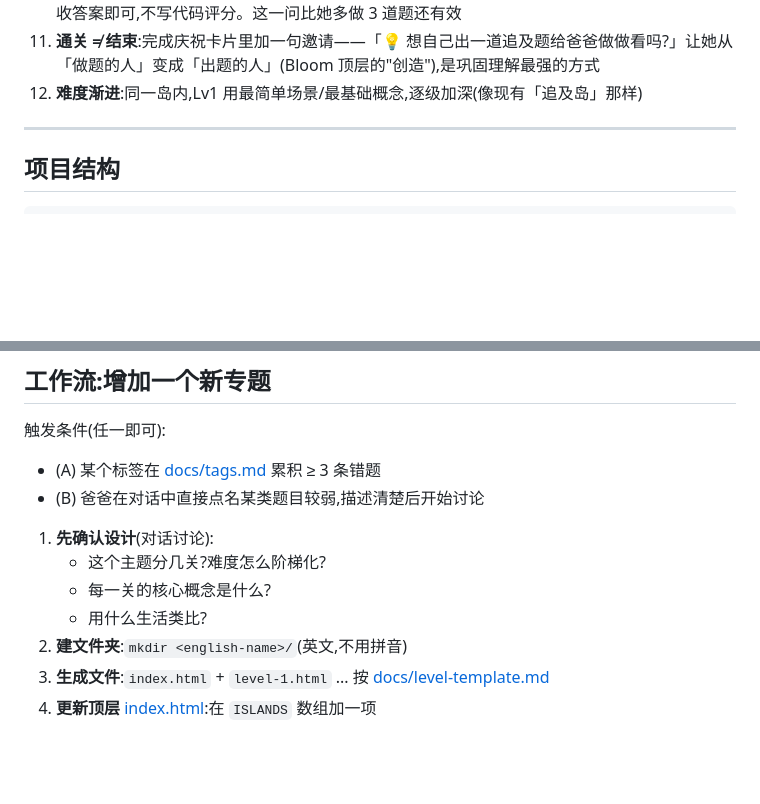
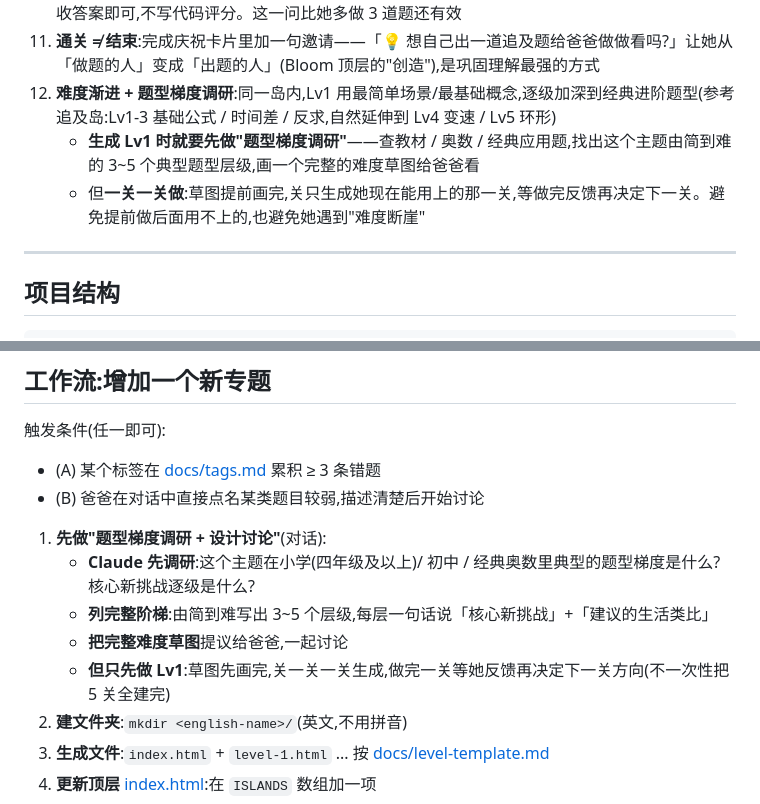
Before and after one commit to wood-zh/math-island, a Markdown page: CLAUDE.md, 2 parts joined by grey strips. GitHub-like rendering; blank space fills up the shorter version.

Commit message:
📐 规范升级:开新专题前先做"题型梯度调研"
教学原则 #12 改成「难度渐进 + 题型梯度调研」:Lv1 生成前 Claude 先调研这个主题在小学/初中/经典奥数里典型的题型梯度,画完整的难度草图(3~5 关),但**一关一关做**,等反馈再决定下一关。

工作流"增加新专题"步骤 1 同步从「先确认设计」改成「先做题型梯度调研 + 设计讨论」。

边界:专题之间仍然错题/主题点名驱动(不预先列岛),但专题之内做完整调研避免后续遇到"难度断崖"。

Co-Authored-By: Claude Opus 4.7 (1M context) <noreply@anthropic.com>

```diff
--- a/CLAUDE.md
+++ b/CLAUDE.md
@@ -85,7 +85,9 @@ Claude 生成 → 本地预览 → push → iPad 看到
    - **具体**:不要笼统说「再想想」,要给**指向具体一步**的针对性提示——比如「再看看竹子先出发了几分钟?」让她知道自己卡在哪一步,而不是整道题重头猜。错误是最珍贵的学习时刻,颗粒度决定能不能吃透
 10. **答对后要"复盘提问"**(self-explanation,Chi 等人的循证研究):变式题答对后,不只显示「答对啦」,还要追加一句温和提问——「🤔 你刚才是怎么发现要先算时间差的?讲给爸爸听听~」。爸爸口头收答案即可,不写代码评分。这一问比她多做 3 道题还有效
 11. **通关 ≠ 结束**:完成庆祝卡片里加一句邀请——「💡 想自己出一道追及题给爸爸做做看吗?」让她从「做题的人」变成「出题的人」(Bloom 顶层的"创造"),是巩固理解最强的方式
-12. **难度渐进**:同一岛内,Lv1 用最简单场景/最基础概念,逐级加深(像现有「追及岛」那样)
+12. **难度渐进 + 题型梯度调研**:同一岛内,Lv1 用最简单场景/最基础概念,逐级加深到经典进阶题型(参考追及岛:Lv1-3 基础公式 / 时间差 / 反求,自然延伸到 Lv4 变速 / Lv5 环形)
+    - **生成 Lv1 时就要先做"题型梯度调研"**——查教材 / 奥数 / 经典应用题,找出这个主题由简到难的 3~5 个典型题型层级,画一个完整的难度草图给爸爸看
+    - 但**一关一关做**:草图提前画完,关只生成她现在能用上的那一关,等做完反馈再决定下一关。避免提前做后面用不上的,也避免她遇到"难度断崖"
 
 ---
 
@@ -198,10 +200,11 @@ math-island/
 - (A) 某个标签在 [docs/tags.md](docs/tags.md) 累积 ≥ 3 条错题
 - (B) 爸爸在对话中直接点名某类题目较弱,描述清楚后开始讨论
 
-1. **先确认设计**(对话讨论):
-   - 这个主题分几关?难度怎么阶梯化?
-   - 每一关的核心概念是什么?
-   - 用什么生活类比?
+1. **先做"题型梯度调研 + 设计讨论"**(对话):
+   - **Claude 先调研**:这个主题在小学(四年级及以上)/ 初中 / 经典奥数里典型的题型梯度是什么?核心新挑战逐级是什么?
+   - **列完整阶梯**:由简到难写出 3~5 个层级,每层一句话说「核心新挑战」+「建议的生活类比」
+   - **把完整难度草图**提议给爸爸,一起讨论
+   - **但只先做 Lv1**:草图先画完,关一关一关生成,做完一关等她反馈再决定下一关方向(不一次性把 5 关全建完)
 2. **建文件夹**:`mkdir <english-name>/`(英文,不用拼音)
 3. **生成文件**:`index.html` + `level-1.html` ... 按 [docs/level-template.md](docs/level-template.md)
 4. **更新顶层** [index.html](index.html):在 `ISLANDS` 数组加一项
```
